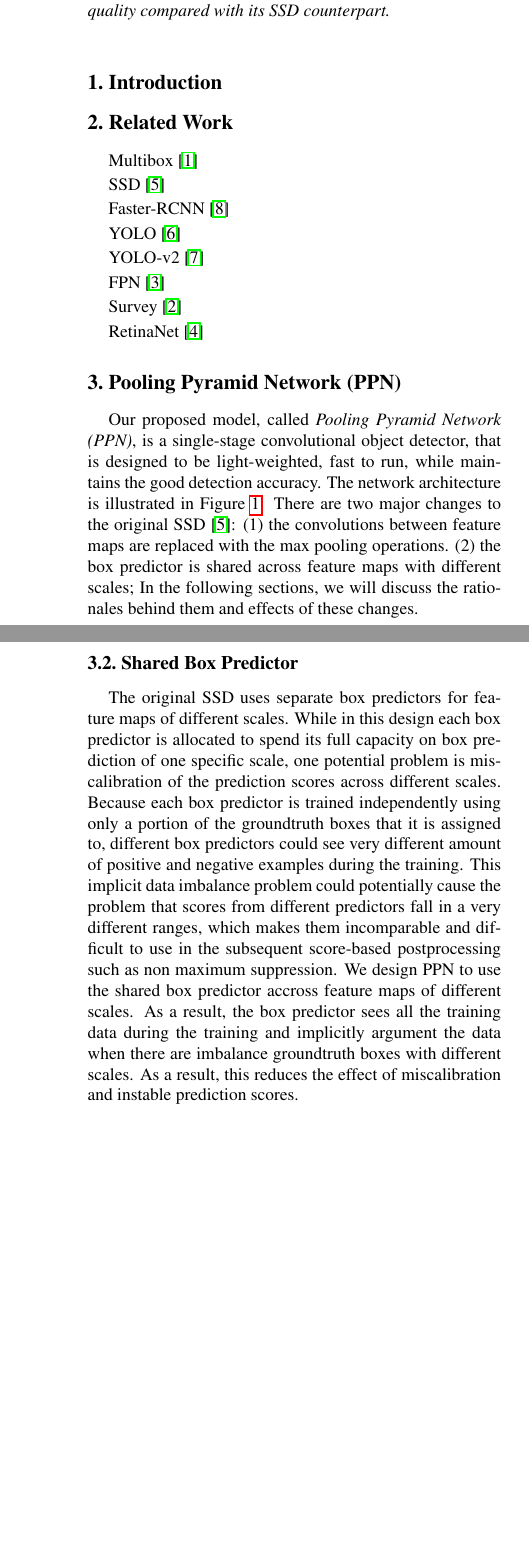
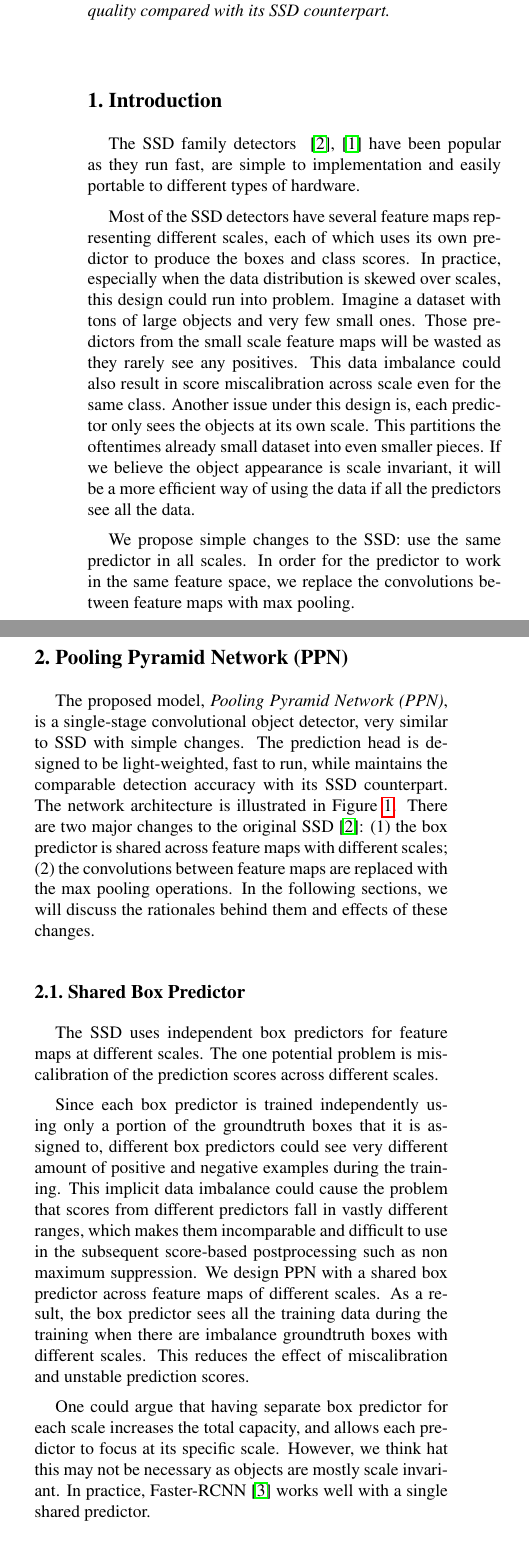
Before and after one commit to xiangxin-zhu/ppn-tex, a LaTeX paper (main.tex): two parts of the columns of pages 1 and 2 of 3 before the commit and two parts of the columns of page 1 of 3 after it, joined at a grey line, cut so that both start at the same text, the shorter picture padded with empty space. Compiled offline with pdfLaTeX.

Commit message:
more edit

```diff
--- a/main.tex
+++ b/main.tex
@@ -62,33 +62,61 @@ We'd like share a simple tweak of the SSD family detectors,
 
 %%%%%%%%% BODY TEXT
 \section{Introduction}
+The SSD family detectors
+~\cite{liu2016ssd},~\cite{lin2017focal} have
+been popular as they run fast, are simple to implementation
+and easily portable to different types of hardware.
 
-\section{Related Work}
 
-Multibox~\cite{erhan2014multibox}
+Most of the SSD detectors have several feature maps
+representing different scales, each of which uses its own
+predictor to produce the boxes and class scores.
+In practice, especially when the data distribution is skewed
+over scales, this design could run into problem. Imagine a
+dataset with tons of large objects and very few small ones.
+Those predictors from the small scale feature maps will be
+wasted as they rarely see any positives. This data imbalance
+could also result in score miscalibration across scale even
+for the same class. Another issue under this design is, each
+predictor only sees the objects at its own scale. This
+partitions the oftentimes already small dataset
+into even smaller pieces. If we believe the object
+appearance is scale invariant, it will be a more efficient
+way of using the data if all the predictors see all the
+data.
 
-SSD~\cite{liu2016ssd}
+We propose simple changes to the SSD: use the same predictor
+in all scales. In order for the predictor to work in the
+same feature space, we replace the convolutions between
+feature maps with max pooling.
 
-Faster-RCNN~\cite{ren2015frcnn}
+%\section{Related Work}
 
-YOLO~\cite{redmon2016yolo}
+%Multibox~\cite{erhan2014multibox}
 
-YOLO-v2~\cite{redmon2017yolov2}
 
-FPN~\cite{lin2017fpn}
 
-Survey~\cite{huang2017gmi}
+%YOLO~\cite{redmon2016yolo}
 
-RetinaNet~\cite{lin2017focal}
+%YOLO-v2~\cite{redmon2017yolov2}
+
+%FPN~\cite{lin2017fpn}
+
+%Survey~\cite{huang2017gmi}
+
 
 \section{Pooling Pyramid Network (PPN)}
-Our proposed model, called \textit{Pooling Pyramid Network (PPN)},
-is a single-stage convolutional object detector,
-that is designed to be light-weighted, fast to run,
-while maintains the good detection accuracy.
-The network architecture is illustrated in Figure~\ref{fig:ppn}.
-There are two major changes to the original SSD~\cite{liu2016ssd}:
-(1) the convolutions between feature maps are replaced with the max pooling operations.
-(2) the box predictor is shared across feature maps with different scales;
-In the following sections, we will discuss the rationales behind them and effects of these changes.
+The proposed model, \textit{Pooling Pyramid Network (PPN)},
+is a single-stage convolutional object detector, very
+similar to SSD with simple changes.  The prediction head is
+designed to be light-weighted, fast to run, while maintains
+the comparable detection accuracy with its SSD counterpart.
+The network architecture is illustrated in
+Figure~\ref{fig:ppn}.  There are two major changes to the
+original SSD~\cite{liu2016ssd}: (1) the box predictor is
+shared across feature maps with different scales; (2) the
+convolutions between feature maps are replaced with the max
+pooling operations.  In the following sections, we will
+discuss the rationales behind them and effects of these
+changes.
 
@@ -102,7 +130,34 @@ In the following sections, we will discuss the rationales behind them and effect
   to illustrate the two main changes.}
 }
 \label{fig:ppn}
-\end{figure}
+\end{figure*}
+
+\subsection{Shared Box Predictor}
+The SSD uses independent box predictors for feature maps at different scales.
+The one potential problem is miscalibration of the prediction scores across different scales.
+
+Since each box predictor is trained independently using only
+a portion of the groundtruth boxes that it is assigned to,
+different box predictors could see very different amount of
+positive and negative examples during the training.  This
+implicit data imbalance could cause the problem that scores
+from different predictors fall in vastly different ranges,
+which makes them incomparable and difficult to use in the
+subsequent score-based postprocessing such as non maximum
+suppression.  We design PPN with a shared box predictor
+across feature maps of different scales.  As a result, the
+box predictor sees all the training data during the training
+when there are imbalance groundtruth boxes with different scales.
+This reduces the effect of miscalibration and unstable prediction
+scores.
+
+One could argue that having separate box predictor for each
+scale increases the total capacity, and allows each
+predictor to focus at its specific scale. However, we think
+hat this may not be necessary as objects are mostly scale
+invariant. In practice, Faster-RCNN~\cite{ren2015frcnn}
+works well with a single shared predictor.
+
 
 \subsection{Max Pooling Pyramid}
 
@@ -129,34 +184,21 @@ making it suitable for many latency sensitive applications.
 %  the shared predictor sees the training data over all
 %  scale.
 
-
-\subsection{Shared Box Predictor}
-The original SSD uses separate box predictors for feature maps of different scales.
-While in this design
-each box predictor is allocated to spend its full capacity on box prediction of one specific scale,
-one potential problem is miscalibration of the prediction scores across different scales.
-Because each box predictor is trained independently using only a portion of the groundtruth boxes that it is assigned to,
-different box predictors could see very different amount of positive and negative examples during the training.
-This implicit data imbalance problem could potentially cause the problem that
-scores from different predictors fall in a very different ranges,
-which makes them incomparable and difficult to use in the subsequent score-based postprocessing such as non maximum suppression.
-We design PPN to use the shared box predictor accross feature maps of different scales.
-As a result, the box predictor sees all the training data during the training
-and implicitly argument the data when there are imbalance groundtruth boxes with different scales.
-As a result, this reduces the effect of miscalibration and instable prediction scores.
-
-
 \subsection{Overall Architecture}
 
 
-
-The final network architecture of our Pooling Pyramid Network (PPN) detector is illustrated in Figure~\ref{fig:ppn}.
-Followed by the backbone network, an optional 1x1 convolution is used to transform the features from the backbone network to a space with desired dimensions.
-We then apply a series of stride-2 max pooling operations to shrink the feature map down to 1x1.
-A shared box predictor is applied to feature maps of different scales
-in order to produce classification scores and location offsets of box predictions.
-We add one additional shared convolution in the box predictor after pooling operations
-to prepare the feature to be used for predictions.
+The final network architecture of our Pooling Pyramid
+Network (PPN) detector is illustrated in
+Figure~\ref{fig:ppn}.  Followed by the backbone network, an
+optional 1x1 convolution is used to transform the features
+from the backbone network to a space with desired
+dimensions.  We then apply a series of stride-2 max pooling
+operations to shrink the feature map down to 1x1.  A shared
+box predictor is applied to feature maps of different scales
+in order to produce classification scores and location
+offsets of box predictions.  We add one additional shared
+convolution in the box predictor after pooling operations to
+prepare the feature to be used for predictions.
 
 
 \section{Experiments}
```
Also changed, not shown: main.tex (6 more changed lines).
